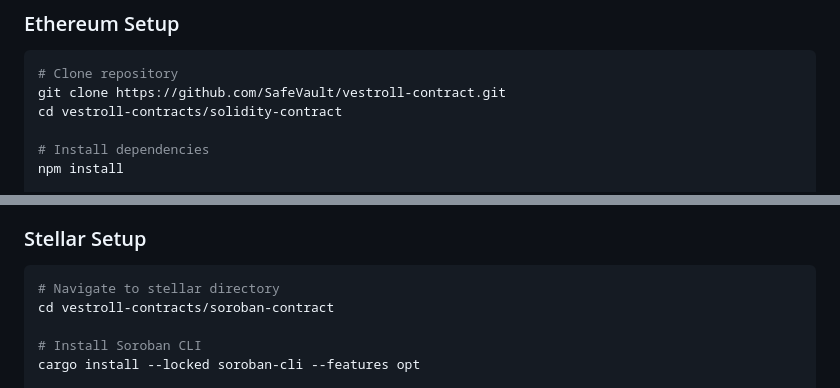
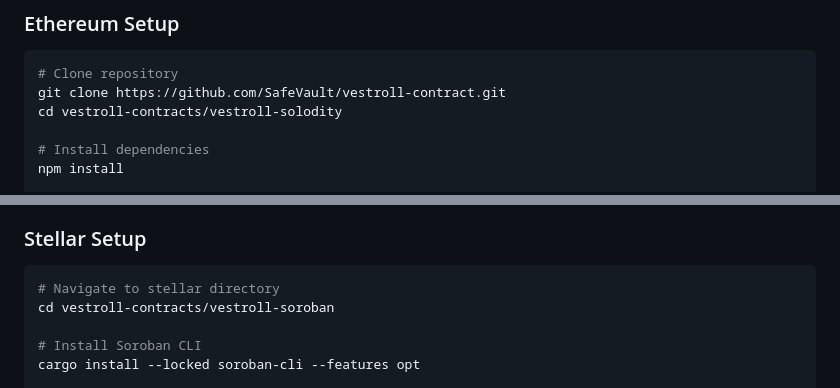
Before and after one commit to SafeVault/vestroll-contract, a Markdown page: README.md, 2 parts joined by grey strips. GitHub-like rendering.

````diff
--- a/README.md
+++ b/README.md
@@ -104,7 +104,7 @@ Payroll smart contracts supporting automated salary distribution, milestone-base
 ```bash
 # Clone repository
 git clone https://github.com/SafeVault/vestroll-contract.git
-cd vestroll-contracts/solidity-contract
+cd vestroll-contracts/vestroll-solodity
 
 # Install dependencies
 npm install
@@ -126,7 +126,7 @@ npx hardhat run scripts/deploy.ts --network sepolia
 
 ```bash
 # Navigate to stellar directory
-cd vestroll-contracts/soroban-contract
+cd vestroll-contracts/vestroll-soroban
 
 # Install Soroban CLI
 cargo install --locked soroban-cli --features opt
````
